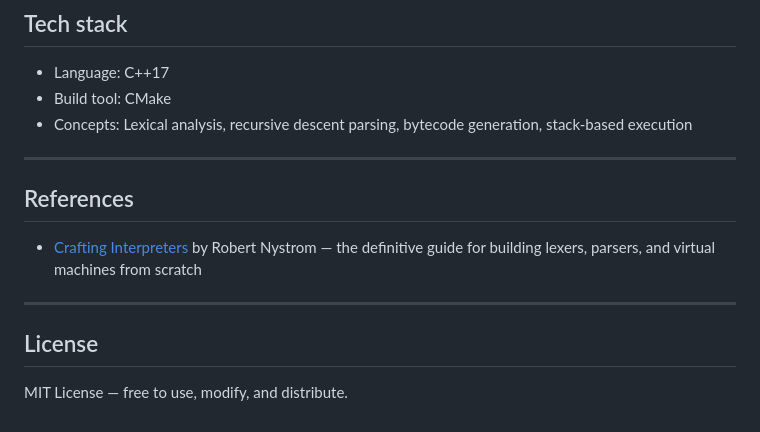
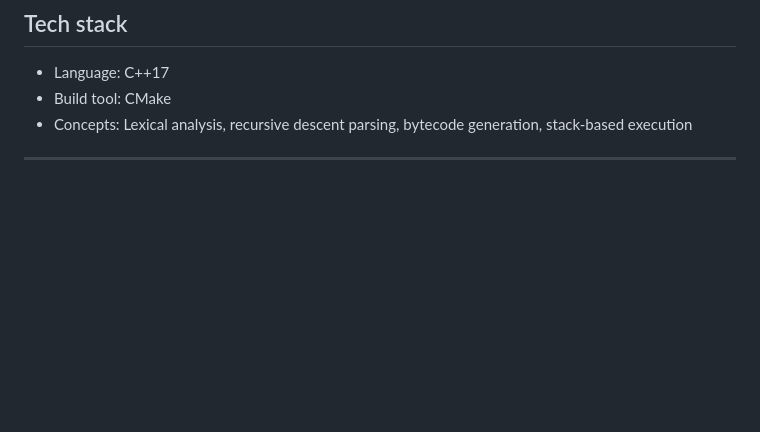
Before and after one commit to way-ann18/CVM_Plus_Plus, a Markdown page: README.md, the part around the change. GitHub-like rendering; blank space fills up the shorter version.

```diff
--- a/README.md
+++ b/README.md
@@ -198,13 +198,3 @@ Flags can be passed when the program is run to see internal details:
 - Concepts: Lexical analysis, recursive descent parsing, bytecode generation, stack-based execution
 
 ---
-
-## References
-
-- [Crafting Interpreters](https://craftinginterpreters.com) by Robert Nystrom — the definitive guide for building lexers, parsers, and virtual machines from scratch
-
----
-
-## License
-
-MIT License — free to use, modify, and distribute.
```
